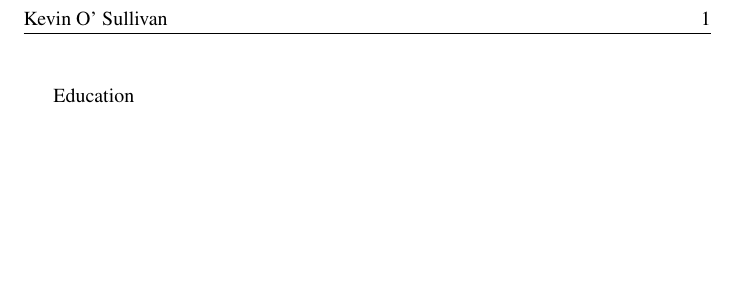
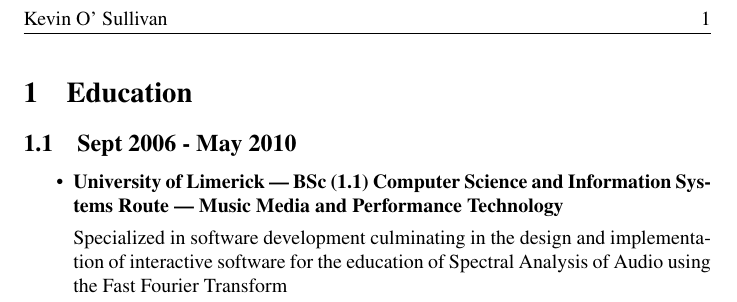
Before and after one commit to krosullivan/CV, a LaTeX document (main.tex, which reads education.tex): part of the page, cut so that both start at the same text, the shorter picture padded with empty space. Compiled offline with pdfLaTeX.

Commit message:
Added eductaion and set tex root for \input  files

```diff
--- a/education.tex
+++ b/education.tex
@@ -1,2 +1,12 @@
-Education
-\\
+%!TEX root = main.tex
+\section{Education}
+
+\subsection{Sept 2006 - May 2010}
+
+\begin{itemize}
+\item \textbf{University of Limerick | BSc (1.1) Computer Science and Information Systems
+Route | Music Media and Performance Technology}
+
+Specialized in software development culminating in the design and implementation of interactive software for the education of Spectral Analysis of Audio using the Fast Fourier Transform
+
+\end{itemize}
```
Also changed, not shown: header.tex (+1 -0 lines).
